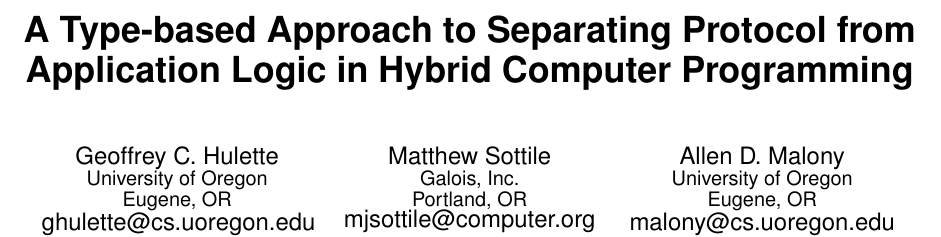
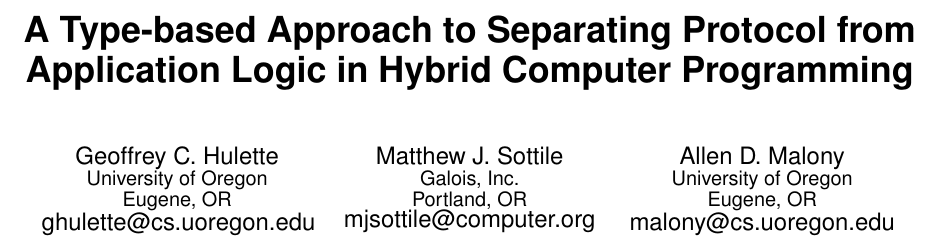
Before and after one commit to ghulette/twig, a LaTeX paper (papers/gpu/twig-gpu.tex): part of page 1 of 7, cut so that both start at the same text. Compiled offline with pdfLaTeX.

Commit message:
blah blah blah matt text blah blah

```diff
--- a/papers/gpu/twig-gpu.tex
+++ b/papers/gpu/twig-gpu.tex
@@ -28,7 +28,7 @@ Geoffrey C. Hulette\\
 \email{ghulette@cs.uoregon.edu}
 % 2nd. author
 \alignauthor
-Matthew Sottile\\
+Matthew J. Sottile\\
 \affaddr{Galois, Inc.}\\
 \affaddr{Portland, OR}\\
 \email{mjsottile@computer.org}
```
Also changed, not shown: papers/gpu/intro.tex (+4 -0 lines).
